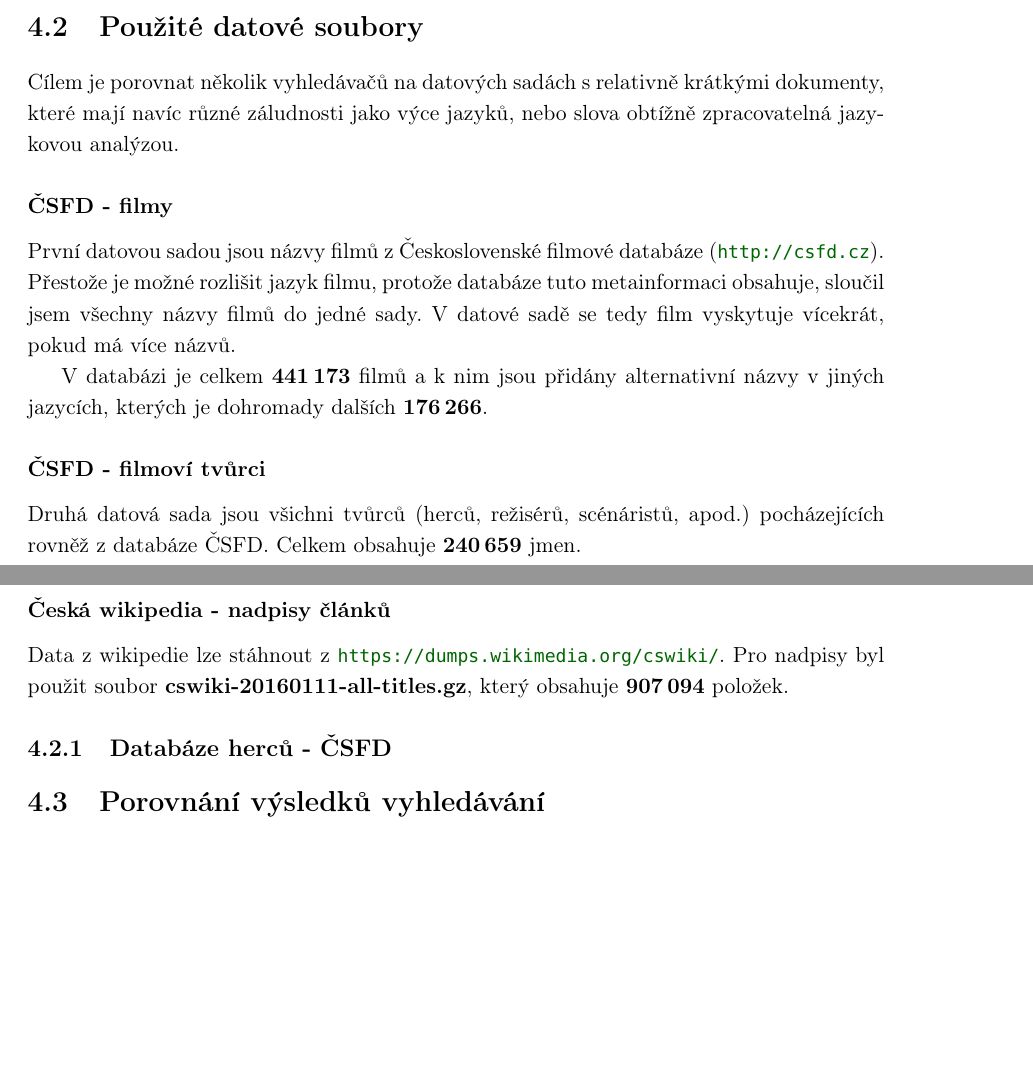
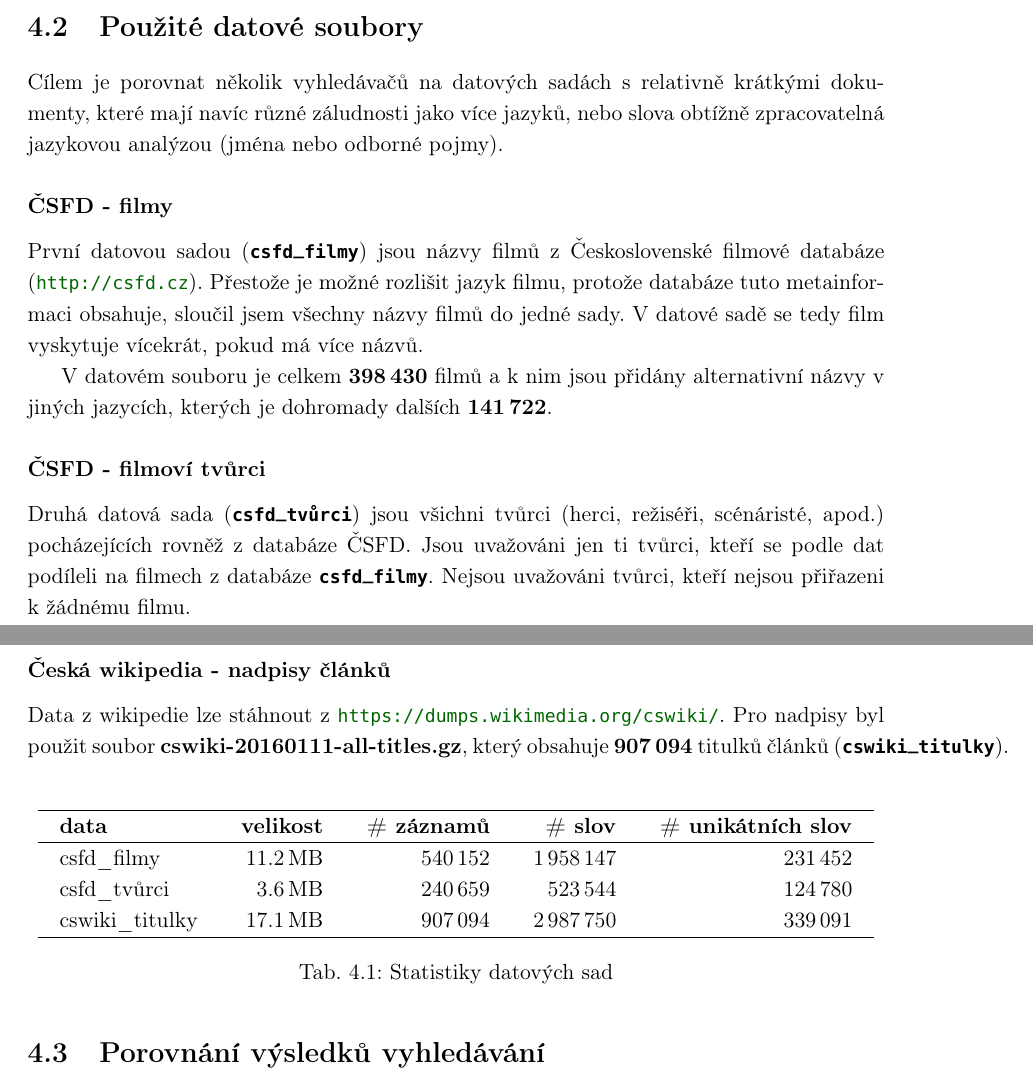
Before and after one commit to burtgulash/diplomka, a LaTeX thesis (dip.tex): two parts of pages 20 and 21 of 42, joined at a grey line, cut so that both start at the same text, the shorter picture padded with empty space. Compiled offline with pdfLaTeX; a missing bibliography style is replaced by a similar one.

Commit message:
Data sets table

```diff
--- a/dip.tex
+++ b/dip.tex
@@ -862,59 +862,49 @@ Elasticsearch.
 
 \section{Použité datové soubory}
 Cílem je porovnat několik vyhledávačů na datových sadách s relativně krátkými
-dokumenty, které mají navíc různé záludnosti jako výce jazyků, nebo slova
-obtížně zpracovatelná jazykovou analýzou.
+dokumenty, které mají navíc různé záludnosti jako více jazyků, nebo slova
+obtížně zpracovatelná jazykovou analýzou (jména nebo odborné pojmy).
 
 \subsubsection{ČSFD - filmy}
-První datovou sadou jsou názvy filmů z Československé filmové databáze
-(\url{http://csfd.cz}). Přestože je možné rozlišit jazyk filmu, protože
-databáze tuto metainformaci obsahuje, sloučil jsem všechny názvy filmů
-do jedné sady. V datové sadě se tedy film vyskytuje vícekrát, pokud má
+První datovou sadou (\bftt{csfd\_filmy}) jsou názvy filmů z Československé
+filmové databáze (\url{http://csfd.cz}). Přestože je možné rozlišit jazyk
+filmu, protože databáze tuto metainformaci obsahuje, sloučil jsem všechny názvy
+filmů do jedné sady. V datové sadě se tedy film vyskytuje vícekrát, pokud má
 více názvů.
 
-V databázi je celkem \textbf{441\,173} filmů a k nim jsou přidány
+V datovém souboru je celkem \textbf{398\,430} filmů a k nim jsou přidány
 alternativní názvy v jiných jazycích, kterých je dohromady dalších
-\textbf{176\,266}.
+\textbf{141\,722}.
 
 \subsubsection{ČSFD - filmoví tvůrci}
-Druhá datová sada jsou všichni tvůrců (herců, režisérů, scénáristů,
-apod.) pocházejících rovněž z databáze ČSFD. Celkem obsahuje
-\textbf{240\,659} jmen.
+Druhá datová sada (\bftt{csfd\_tvůrci}) jsou všichni tvůrci (herci, režiséři,
+scénáristé, apod.) pocházejících rovněž z databáze ČSFD. Jsou uvažováni jen ti
+tvůrci, kteří se podle dat podíleli na filmech z databáze \bftt{csfd\_filmy}.
+Nejsou uvažováni tvůrci, kteří nejsou přiřazeni k žádnému filmu.
 
 \subsubsection{Česká wikipedia - nadpisy článků}
 Data z wikipedie lze stáhnout z \url{https://dumps.wikimedia.org/cswiki/}. Pro
 nadpisy byl použit soubor \textbf{cswiki-20160111-all-titles.gz}, který
-obsahuje \textbf{907\,094} položek.
-
-%
-%\begin{center}
-%\begin{tabular}{lr}
-%\textbf{jazyk/země} & \textbf{počet názvů filmů} \\
-%\hline
-%původní           & 441\,173  \\
-%anglický          &  47\,196  \\
-%USA               &  28\,981  \\
-%Slovensko         &  13\,932  \\
-%slovenský         &   9\,539  \\
-%Japonsko          &   7\,477  \\
-%Francie           &   7\,419  \\
-%Německo           &   5\,783  \\
-%Rusko             &   3\,344  \\
-%Česko             &   3\,180  \\
-%Kanada            &   2\,774  \\
-%Itálie            &   2\,766  \\
-%český             &   2\,159  \\
-%Španělsko         &   1\,606  \\
-%Finsko            &   1\,267  \\
-%Austrálie         &   1\,171  \\
-%Polsko            &   1\,061  \\
-%Maďarsko          &      822  \\
-%Čína              &      781  \\
-%\end{tabular}
-%\end{center}
+obsahuje \textbf{907\,094} titulků článků (\bftt{cswiki\_titulky}).
 
 
-\subsection{Databáze herců - ČSFD}
+\mbox{}
+\begin{tt}
+\begin{table}[H]
+\centering
+\begin{tabulary}{\textwidth}{LRRRR}
+\hline
+\textbf{data} & \textbf{velikost} & \textbf{\# záznamů} & \textbf{\# slov} & \textbf{\# unikátních slov} \\
+\hline
+csfd\_filmy     & 11.2\,MB & 540\,152 & 1\,958\,147 & 231\,452 \\
+csfd\_tvůrci    & 3.6\,MB  & 240\,659 & 523\,544    & 124\,780 \\
+cswiki\_titulky & 17.1\,MB & 907\,094 & 2\,987\,750 & 339\,091 \\
+\hline
+\end{tabulary}
+\caption{Statistiky datových sad}
+\label{tab:data_stats}
+\end{table}
+\end{tt}
 
 \section{Porovnání výsledků vyhledávání}
 Všechny analyzované vyhledávače podle očekávání vrátí výsledek, pokud se v
```
Also changed, not shown: dip.tex (4 more changed lines).
